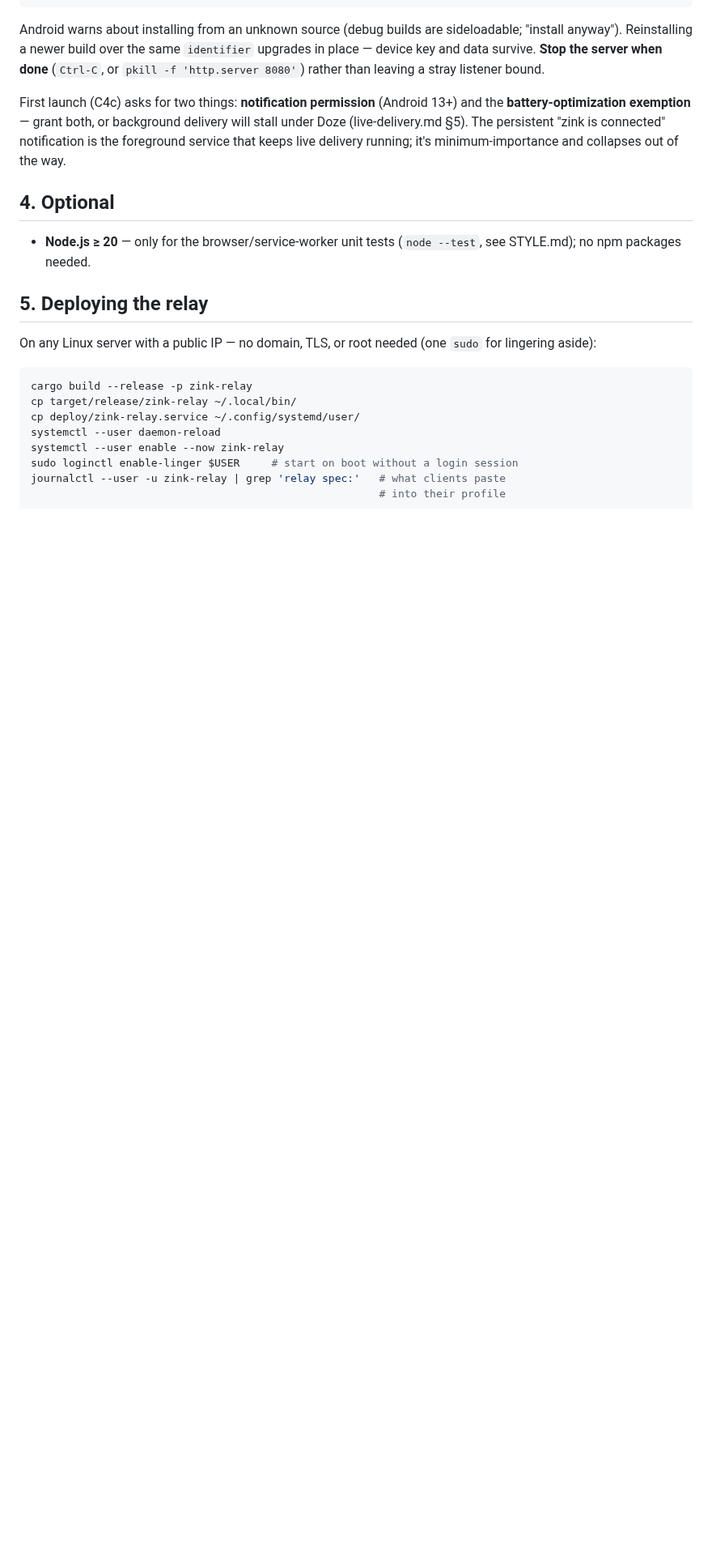
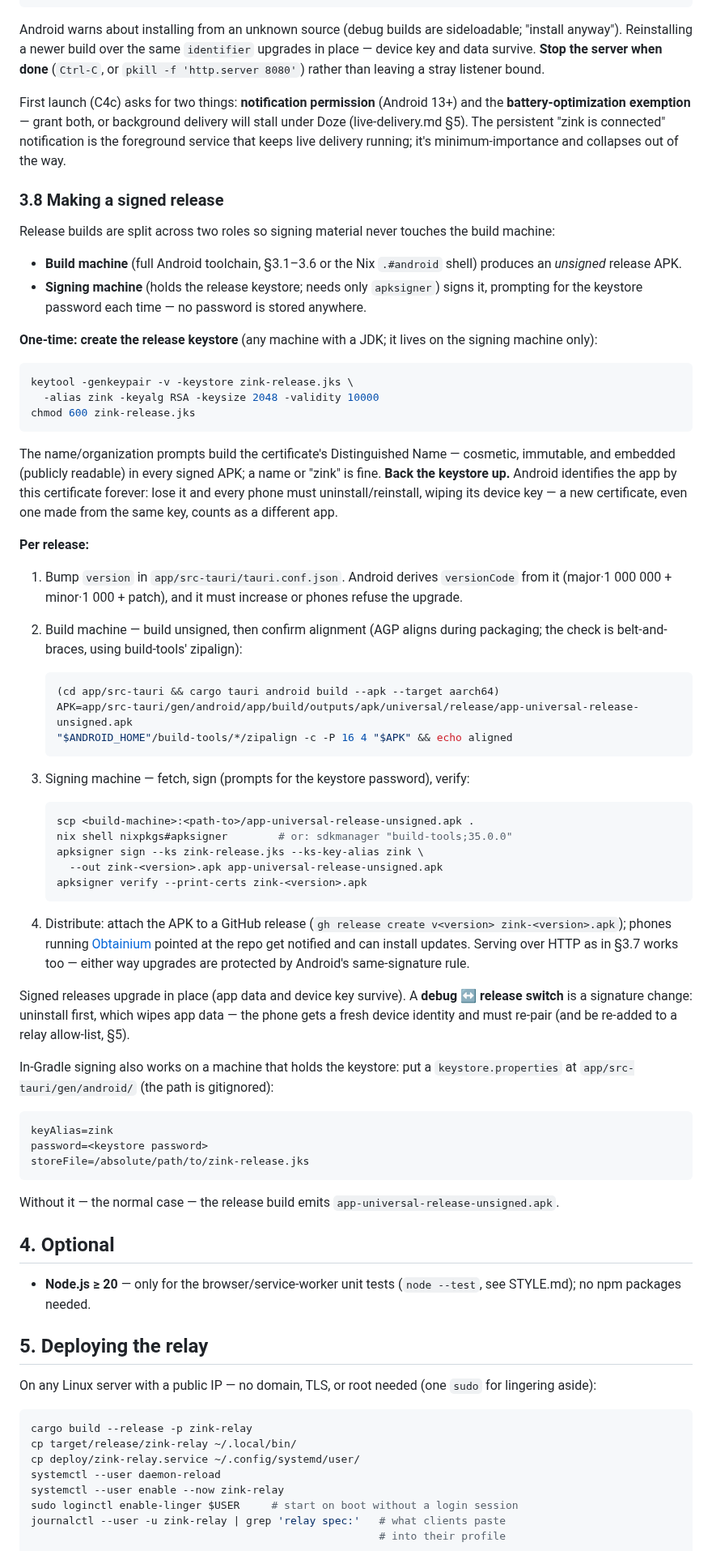
Before and after one commit to netrome/zink, a Markdown page: docs/DEV-SETUP.md, the part around one of its changes. Shown at 81% size. Drawn GitHub-style; blank space fills up the shorter version.

Commit message:
docs: Document how to make a release

````diff
--- a/docs/DEV-SETUP.md
+++ b/docs/DEV-SETUP.md
@@ -203,6 +202,81 @@ background delivery will stall under Doze (live-delivery.md §5). The
 persistent "zink is connected" notification is the foreground service that
 keeps live delivery running; it's minimum-importance and collapses out of
 the way.
+
+### 3.8 Making a signed release
+
+Release builds are split across two roles so signing material never touches
+the build machine:
+
+- **Build machine** (full Android toolchain, §3.1–3.6 or the Nix `.#android`
+  shell) produces an *unsigned* release APK.
+- **Signing machine** (holds the release keystore; needs only `apksigner`)
+  signs it, prompting for the keystore password each time — no password is
+  stored anywhere.
+
+**One-time: create the release keystore** (any machine with a JDK; it lives
+on the signing machine only):
+
+```sh
+keytool -genkeypair -v -keystore zink-release.jks \
+  -alias zink -keyalg RSA -keysize 2048 -validity 10000
+chmod 600 zink-release.jks
+```
+
+The name/organization prompts build the certificate's Distinguished Name —
+cosmetic, immutable, and embedded (publicly readable) in every signed APK;
+a name or "zink" is fine. **Back the keystore up.** Android identifies the
+app by this certificate forever: lose it and every phone must
+uninstall/reinstall, wiping its device key — a new certificate, even one made
+from the same key, counts as a different app.
+
+**Per release:**
+
+1. Bump `version` in `app/src-tauri/tauri.conf.json`. Android derives
+   `versionCode` from it (major·1 000 000 + minor·1 000 + patch), and it must
+   increase or phones refuse the upgrade.
+2. Build machine — build unsigned, then confirm alignment (AGP aligns during
+   packaging; the check is belt-and-braces, using build-tools' zipalign):
+
+   ```sh
+   (cd app/src-tauri && cargo tauri android build --apk --target aarch64)
+   APK=app/src-tauri/gen/android/app/build/outputs/apk/universal/release/app-universal-release-unsigned.apk
+   "$ANDROID_HOME"/build-tools/*/zipalign -c -P 16 4 "$APK" && echo aligned
+   ```
+
+3. Signing machine — fetch, sign (prompts for the keystore password), verify:
+
+   ```sh
+   scp <build-machine>:<path-to>/app-universal-release-unsigned.apk .
+   nix shell nixpkgs#apksigner        # or: sdkmanager "build-tools;35.0.0"
+   apksigner sign --ks zink-release.jks --ks-key-alias zink \
+     --out zink-<version>.apk app-universal-release-unsigned.apk
+   apksigner verify --print-certs zink-<version>.apk
+   ```
+
+4. Distribute: attach the APK to a GitHub release
+   (`gh release create v<version> zink-<version>.apk`); phones running
+   [Obtainium](https://github.com/ImranR98/Obtainium) pointed at the repo get
+   notified and can install updates. Serving over HTTP as in §3.7 works too —
+   either way upgrades are protected by Android's same-signature rule.
+
+Signed releases upgrade in place (app data and device key survive). A
+**debug ↔ release switch** is a signature change: uninstall first, which
+wipes app data — the phone gets a fresh device identity and must re-pair
+(and be re-added to a relay allow-list, §5).
+
+In-Gradle signing also works on a machine that holds the keystore: put a
+`keystore.properties` at `app/src-tauri/gen/android/` (the path is
+gitignored):
+
+```properties
+keyAlias=zink
+password=<keystore password>
+storeFile=/absolute/path/to/zink-release.jks
+```
+
+Without it — the normal case — the release build emits
+`app-universal-release-unsigned.apk`.
 
 ## 4. Optional
 
````
Also changed, not shown: other parts of docs/DEV-SETUP.md (+1 -2 lines).
